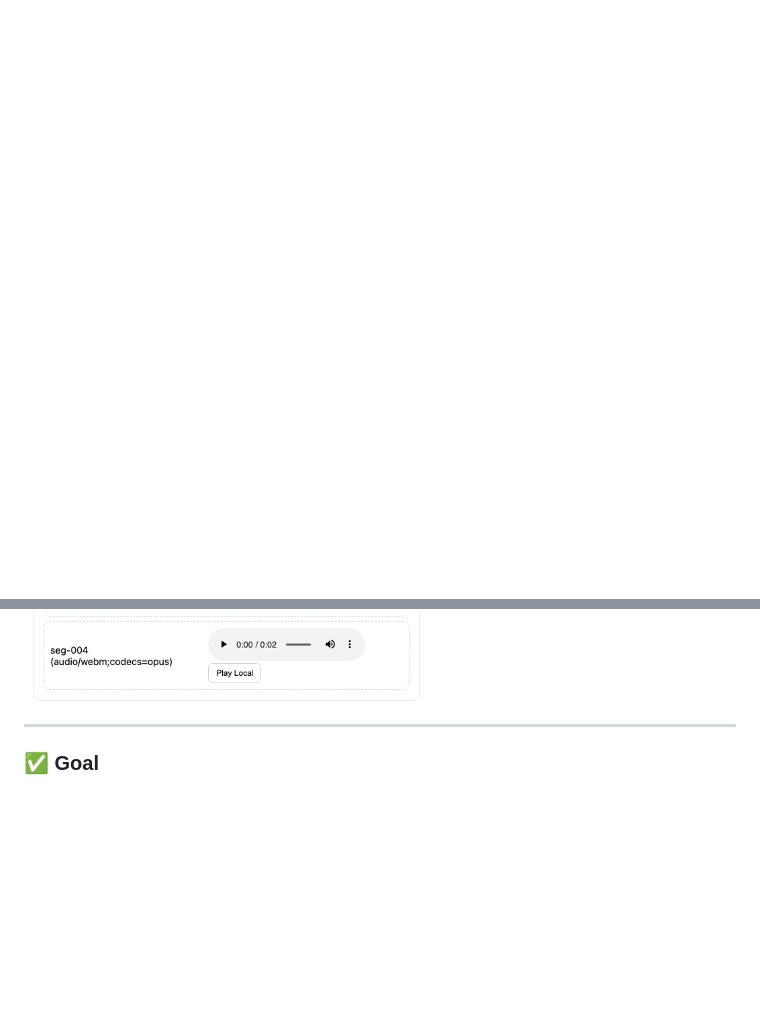
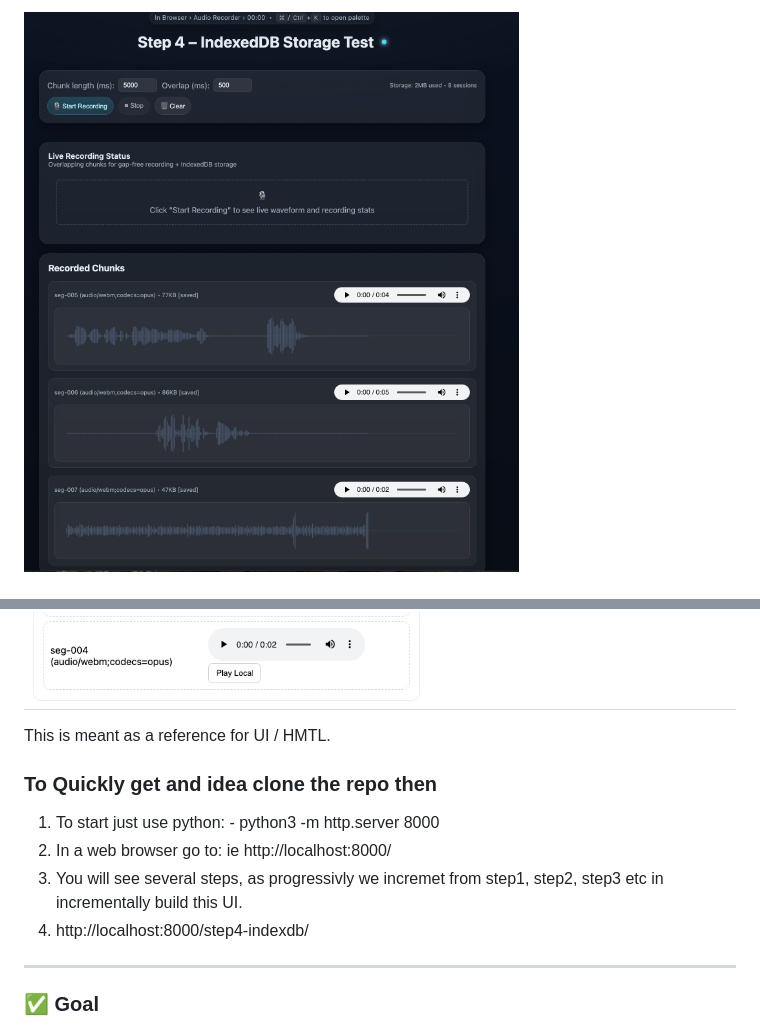
Before and after one commit to davidbmar/ui-audiorecorder-html-sample, a Markdown page: README.md, 2 parts joined by grey strips. Rendered like a GitHub page; blank space fills up the shorter version.

Commit message:
Update README with new screenshot and instructions
Added a screenshot of the working per-chunk recorder and improved instructions for running the project.

```diff
--- a/README.md
+++ b/README.md
@@ -1,4 +1,16 @@
+![Screenshot of the working per-chunk recorder](images/ui-waveform-chunked-indexdb.png)
+
+
 ![Screenshot of the working per-chunk recorder](images/demo-screenshot.png)
+---
+This is meant as a reference for UI / HMTL.
+
+### To Quickly get and idea clone the repo then
+1. To start just use python: - python3 -m http.server 8000
+2. In a web browser go to: ie http://localhost:8000/
+3. You will see several steps, as progressivly we incremet from step1, step2, step3 etc in incrementally build this UI.
+4. http://localhost:8000/step4-indexdb/
+
 
 ---
 
```
